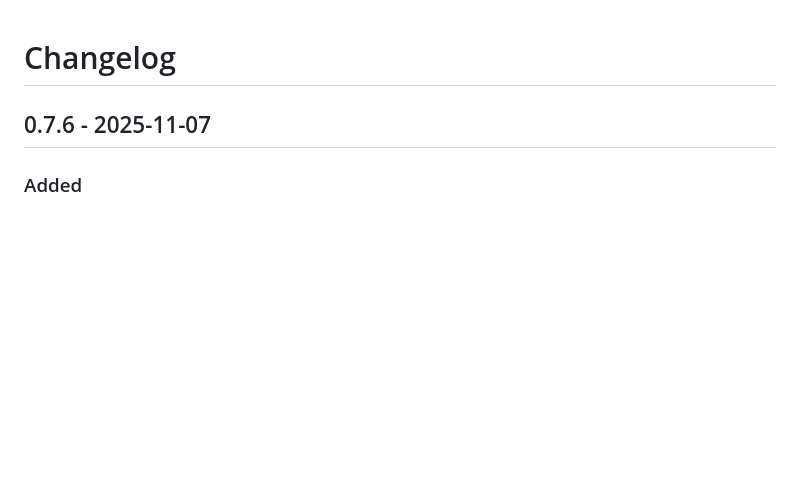
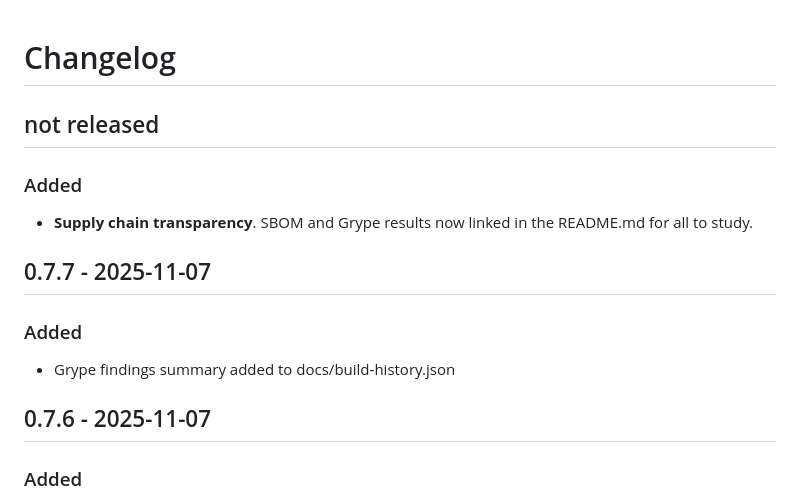
Before and after one commit to per2jensen/scrubexif, a Markdown page: Changelog.md, the part around the change. Rendered like a GitHub page; blank space fills up the shorter version.

```diff
--- a/Changelog.md
+++ b/Changelog.md
@@ -1,4 +1,16 @@
 # Changelog
+
+## not released
+
+### Added
+
+- **Supply chain transparency**. SBOM and Grype results now linked in the README.md for all to study.
+
+## 0.7.7 - 2025-11-07
+
+### Added
+
+- Grype findings summary added to docs/build-history.json
 
 ## 0.7.6 - 2025-11-07
 
```
Also changed, not shown: README.md (+6 -0 lines).
